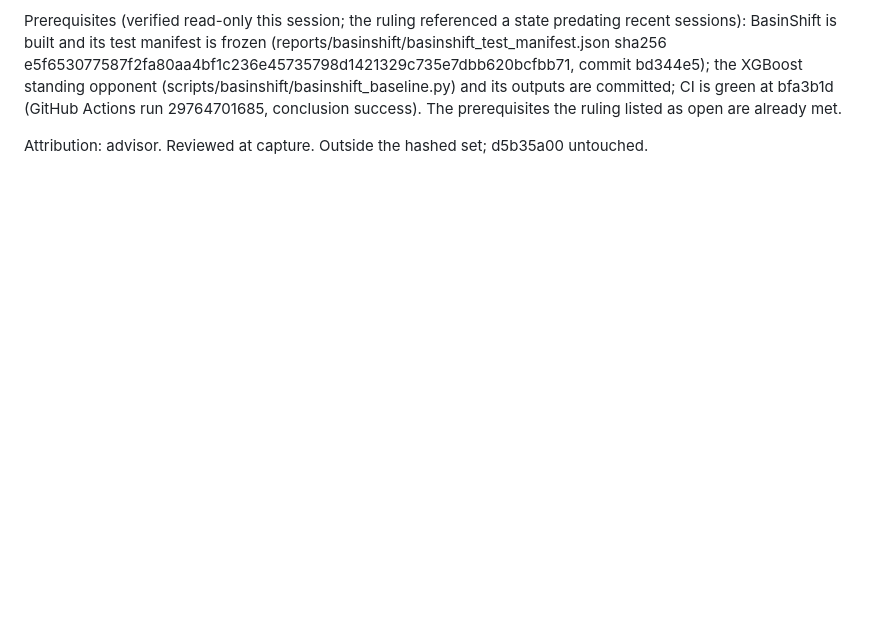
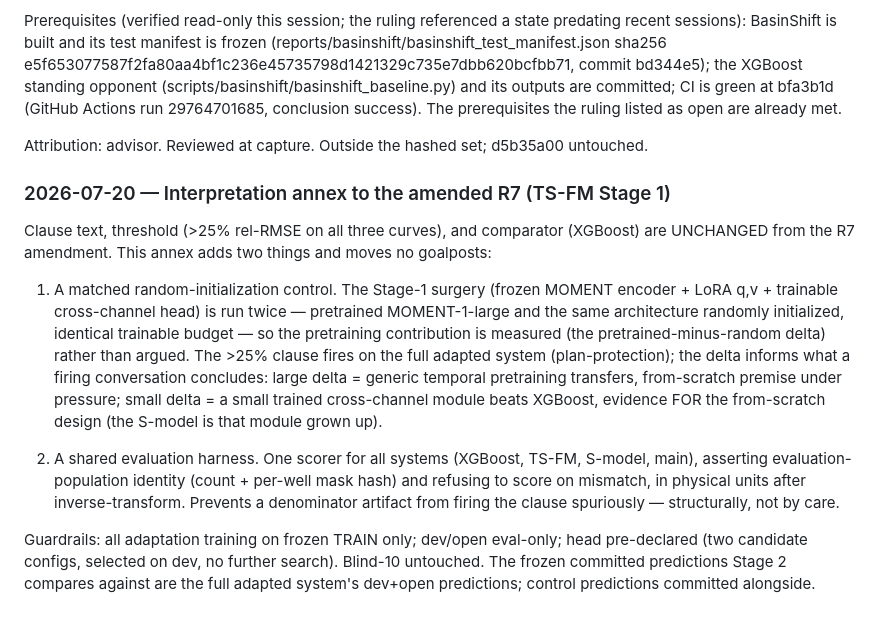
Before and after one commit to Ammar12Falah/LithoGPT-2, a Markdown page: docs/DECISIONS_LOG.md, the part around the change. Drawn GitHub-style; blank space fills up the shorter version.

Commit message:
record R7 interpretation annex (TS-FM Stage 1): matched random-init control + shared eval harness; clause/threshold/comparator UNCHANGED, no goalposts moved. Outside hashed set; d5b35a00 untouched.

```diff
--- a/docs/DECISIONS_LOG.md
+++ b/docs/DECISIONS_LOG.md
@@ -146,3 +146,29 @@ green at bfa3b1d (GitHub Actions run 29764701685, conclusion success). The prere
 ruling listed as open are already met.
 
 Attribution: advisor. Reviewed at capture. Outside the hashed set; d5b35a00 untouched.
+
+
+### 2026-07-20 — Interpretation annex to the amended R7 (TS-FM Stage 1)
+
+Clause text, threshold (>25% rel-RMSE on all three curves), and comparator (XGBoost) are
+UNCHANGED from the R7 amendment. This annex adds two things and moves no goalposts:
+
+1. A matched random-initialization control. The Stage-1 surgery (frozen MOMENT encoder +
+   LoRA q,v + trainable cross-channel head) is run twice — pretrained MOMENT-1-large and
+   the same architecture randomly initialized, identical trainable budget — so the
+   pretraining contribution is measured (the pretrained-minus-random delta) rather than
+   argued. The >25% clause fires on the full adapted system (plan-protection); the delta
+   informs what a firing conversation concludes: large delta = generic temporal pretraining
+   transfers, from-scratch premise under pressure; small delta = a small trained
+   cross-channel module beats XGBoost, evidence FOR the from-scratch design (the S-model is
+   that module grown up).
+
+2. A shared evaluation harness. One scorer for all systems (XGBoost, TS-FM, S-model, main),
+   asserting evaluation-population identity (count + per-well mask hash) and refusing to
+   score on mismatch, in physical units after inverse-transform. Prevents a denominator
+   artifact from firing the clause spuriously — structurally, not by care.
+
+Guardrails: all adaptation training on frozen TRAIN only; dev/open eval-only; head
+pre-declared (two candidate configs, selected on dev, no further search). Blind-10
+untouched. The frozen committed predictions Stage 2 compares against are the full adapted
+system's dev+open predictions; control predictions committed alongside.
```
